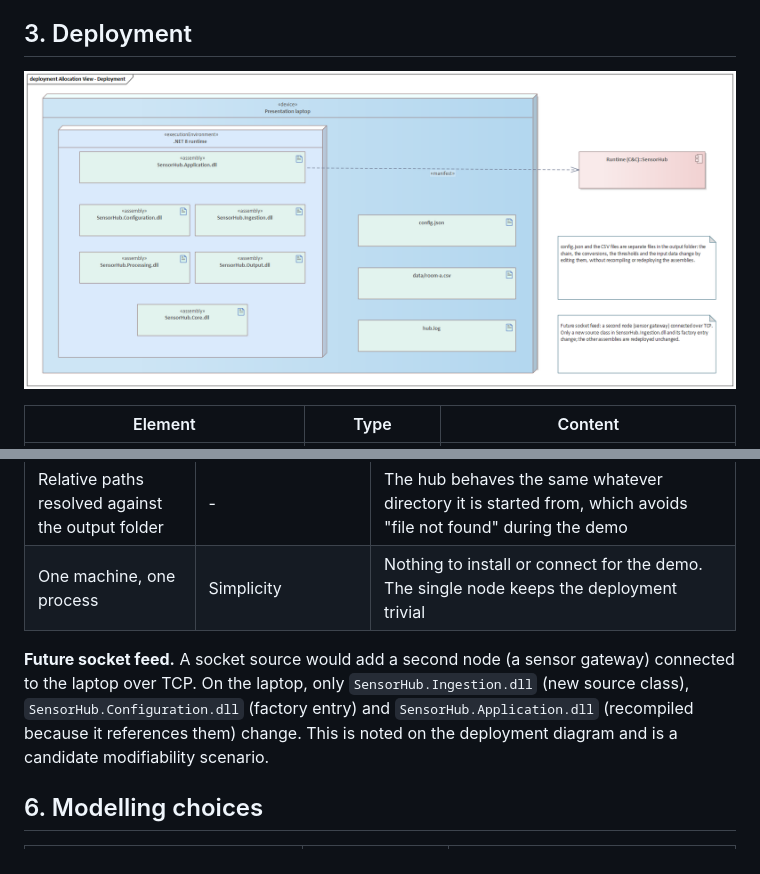
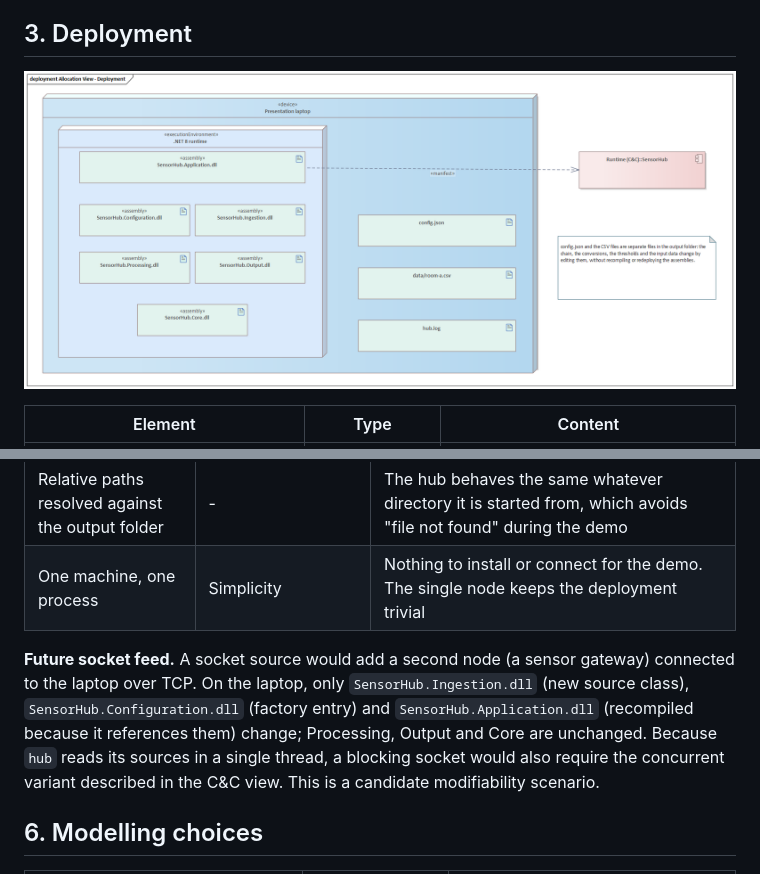
Before and after one commit to DYLANeay/sensor-data-processing-hub, a Markdown page: Documentation/SensorHub_Allocation_View.md, 2 parts joined by grey strips. Drawn GitHub-style; pictures changed too: Documentation/AllocationView/Deployment.png.

Commit message:
docs(allocation-view): remove the socket feed note from the deployment diagram
The note understated the cost of the change. The allocation document keeps the scenario with the exact impact (Ingestion and Configuration change, Application is recompiled) and the single-thread caveat.

```diff
--- a/Documentation/SensorHub_Allocation_View.md
+++ b/Documentation/SensorHub_Allocation_View.md
@@ -113,7 +113,7 @@ What the table shows:
 | Relative paths resolved against the output folder | - | The hub behaves the same whatever directory it is started from, which avoids "file not found" during the demo |
 | One machine, one process | Simplicity | Nothing to install or connect for the demo. The single node keeps the deployment trivial |
 
-**Future socket feed.** A socket source would add a second node (a sensor gateway) connected to the laptop over TCP. On the laptop, only `SensorHub.Ingestion.dll` (new source class), `SensorHub.Configuration.dll` (factory entry) and `SensorHub.Application.dll` (recompiled because it references them) change. This is noted on the deployment diagram and is a candidate modifiability scenario.
+**Future socket feed.** A socket source would add a second node (a sensor gateway) connected to the laptop over TCP. On the laptop, only `SensorHub.Ingestion.dll` (new source class), `SensorHub.Configuration.dll` (factory entry) and `SensorHub.Application.dll` (recompiled because it references them) change; Processing, Output and Core are unchanged. Because `hub` reads its sources in a single thread, a blocking socket would also require the concurrent variant described in the C&C view. This is a candidate modifiability scenario.
 
 ## 6. Modelling choices
 
```
Also changed, not shown: 1 other file.
